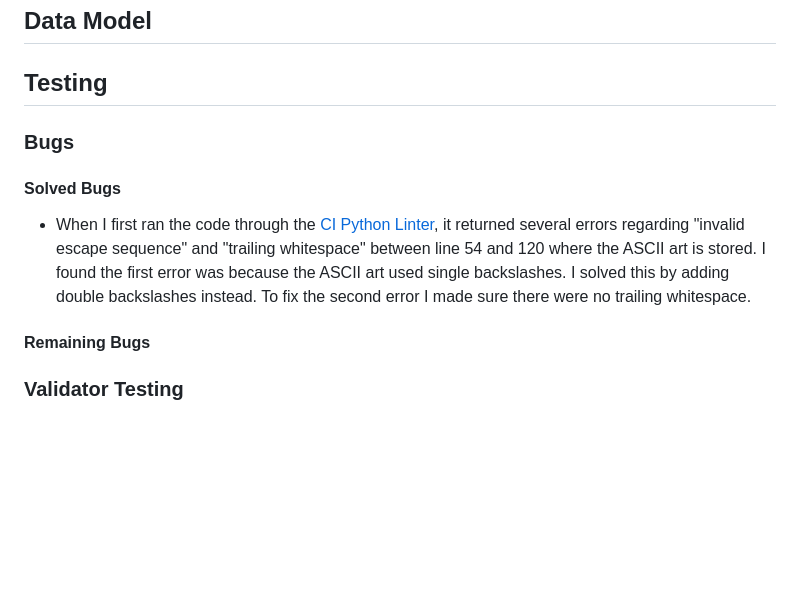
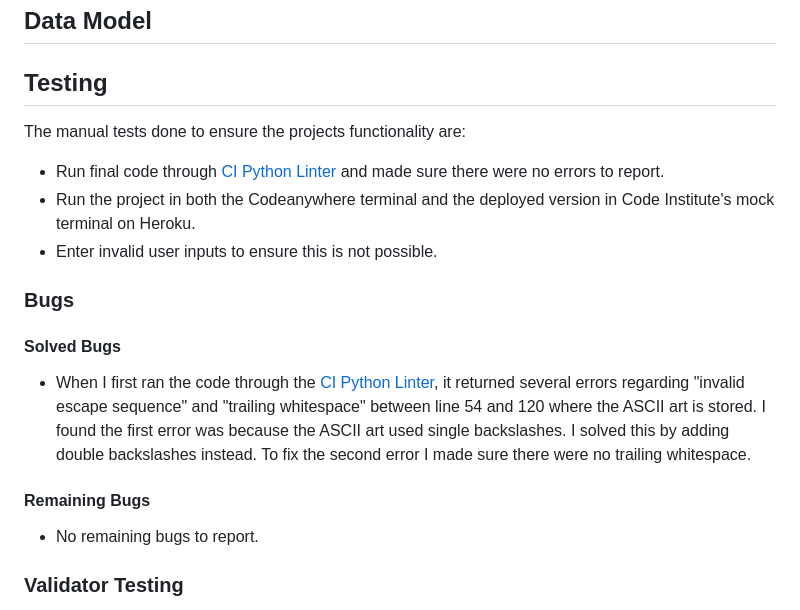
Before and after one commit to gustafsson96/hangman, a Markdown page: README.md, the part around the change. Drawn GitHub-style; blank space fills up the shorter version.

Commit message:
Finish testing section of README file

```diff
--- a/README.md
+++ b/README.md
@@ -27,13 +27,18 @@ After each turn, the previously guessed letter will be visible for the user in t
 
 ## Testing
 
+The manual tests done to ensure the projects functionality are:
+* Run final code through [CI Python Linter](https://pep8ci.herokuapp.com/) and made sure there were no errors to report.
+* Run the project in both the Codeanywhere terminal and the deployed version in Code Institute's mock terminal on Heroku.
+* Enter invalid user inputs to ensure this is not possible.
+
 ### Bugs
-
 
 #### Solved Bugs
 * When I first ran the code through the [CI Python Linter](https://pep8ci.herokuapp.com/), it returned several errors regarding "invalid escape sequence" and "trailing whitespace" between line 54 and 120 where the ASCII art is stored. I found the first error was because the ASCII art used single backslashes. I solved this by adding double backslashes instead. To fix the second error I made sure there were no trailing whitespace.
 
 #### Remaining Bugs
+* No remaining bugs to report.
 
 ### Validator Testing
 
```
